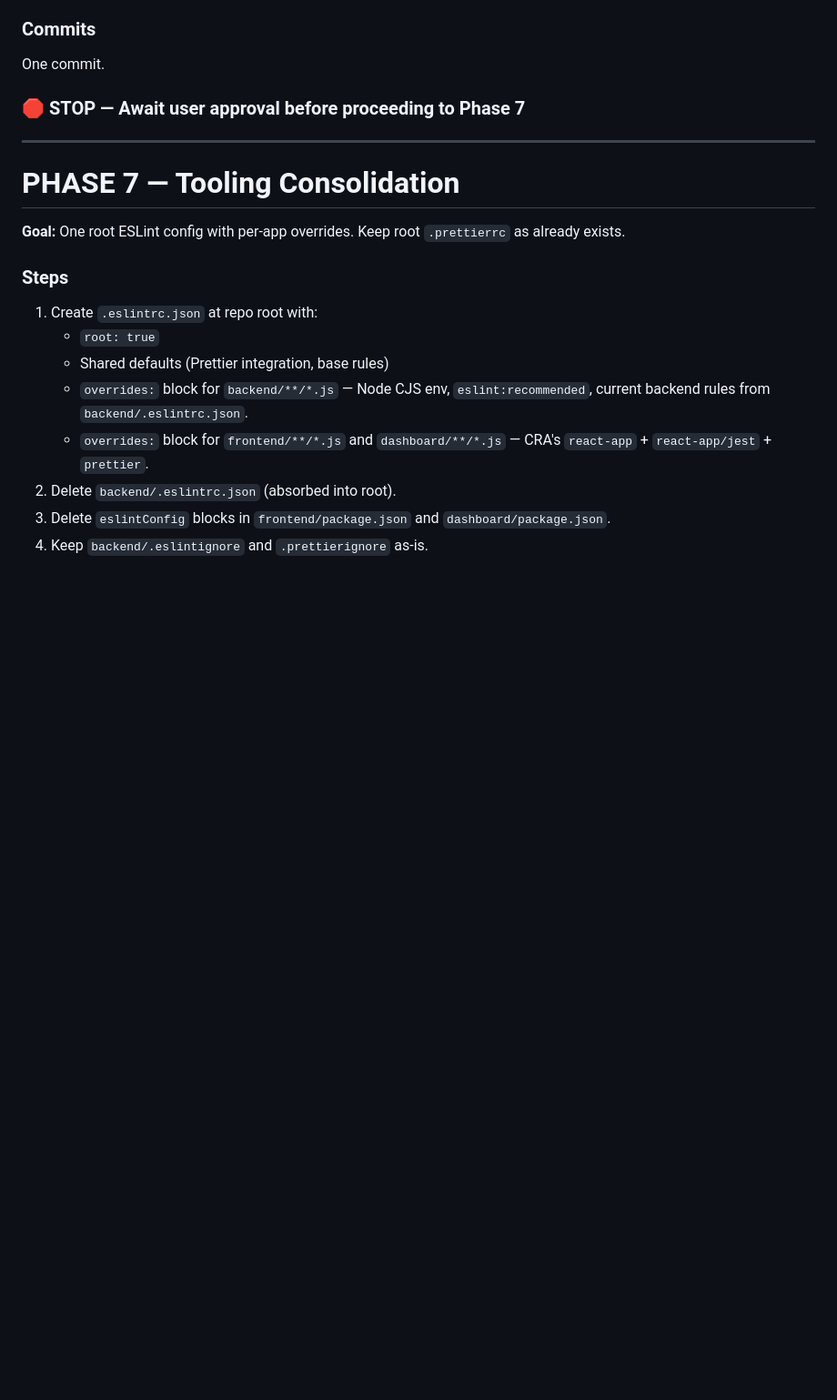
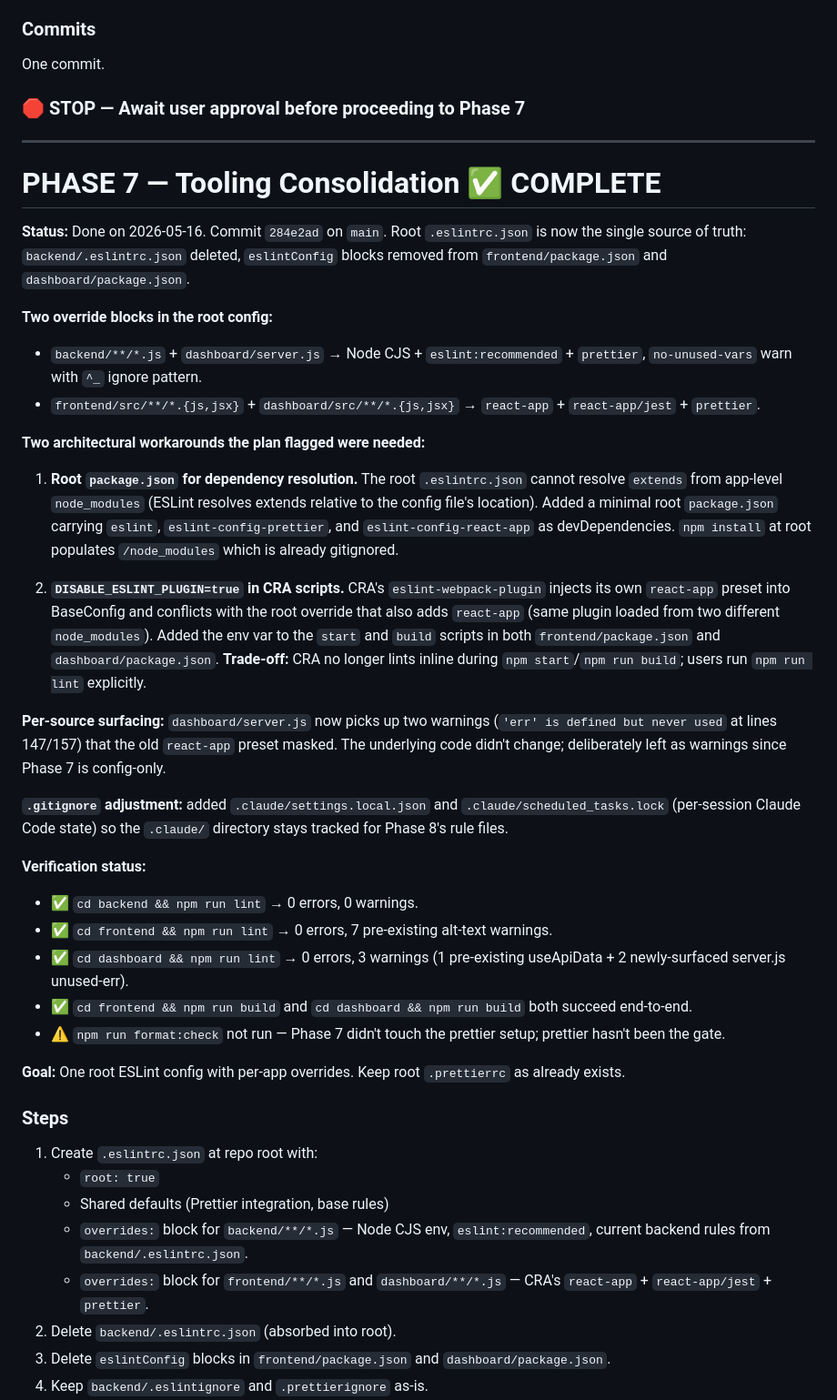
Before and after one commit to SidVaidya2005/Zerodha_Clone, a Markdown page: plan.md, the part around the change. Shown at 91% size. Drawn GitHub-style; blank space fills up the shorter version.

Commit message:
docs: mark Phase 7 complete in plan.md
Document the two architectural workarounds the plan anticipated:
root package.json for ESLint dependency resolution, and
DISABLE_ESLINT_PLUGIN=true in CRA scripts to avoid the react-app
preset double-load conflict.

Co-Authored-By: Claude Opus 4.7 <noreply@anthropic.com>

```diff
--- a/plan.md
+++ b/plan.md
@@ -398,7 +398,30 @@ One commit.
 
 ---
 
-# PHASE 7 — Tooling Consolidation
+# PHASE 7 — Tooling Consolidation ✅ COMPLETE
+
+**Status:** Done on 2026-05-16. Commit `284e2ad` on `main`. Root `.eslintrc.json` is now the single source of truth: `backend/.eslintrc.json` deleted, `eslintConfig` blocks removed from `frontend/package.json` and `dashboard/package.json`.
+
+**Two override blocks in the root config:**
+- `backend/**/*.js` + `dashboard/server.js` → Node CJS + `eslint:recommended` + `prettier`, `no-unused-vars` warn with `^_` ignore pattern.
+- `frontend/src/**/*.{js,jsx}` + `dashboard/src/**/*.{js,jsx}` → `react-app` + `react-app/jest` + `prettier`.
+
+**Two architectural workarounds the plan flagged were needed:**
+
+1. **Root `package.json` for dependency resolution.** The root `.eslintrc.json` cannot resolve `extends` from app-level `node_modules` (ESLint resolves extends relative to the config file's location). Added a minimal root `package.json` carrying `eslint`, `eslint-config-prettier`, and `eslint-config-react-app` as devDependencies. `npm install` at root populates `/node_modules` which is already gitignored.
+
+2. **`DISABLE_ESLINT_PLUGIN=true` in CRA scripts.** CRA's `eslint-webpack-plugin` injects its own `react-app` preset into BaseConfig and conflicts with the root override that also adds `react-app` (same plugin loaded from two different `node_modules`). Added the env var to the `start` and `build` scripts in both `frontend/package.json` and `dashboard/package.json`. **Trade-off:** CRA no longer lints inline during `npm start`/`npm run build`; users run `npm run lint` explicitly.
+
+**Per-source surfacing:** `dashboard/server.js` now picks up two warnings (`'err' is defined but never used` at lines 147/157) that the old `react-app` preset masked. The underlying code didn't change; deliberately left as warnings since Phase 7 is config-only.
+
+**`.gitignore` adjustment:** added `.claude/settings.local.json` and `.claude/scheduled_tasks.lock` (per-session Claude Code state) so the `.claude/` directory stays tracked for Phase 8's rule files.
+
+**Verification status:**
+- ✅ `cd backend && npm run lint` → 0 errors, 0 warnings.
+- ✅ `cd frontend && npm run lint` → 0 errors, 7 pre-existing alt-text warnings.
+- ✅ `cd dashboard && npm run lint` → 0 errors, 3 warnings (1 pre-existing useApiData + 2 newly-surfaced server.js unused-err).
+- ✅ `cd frontend && npm run build` and `cd dashboard && npm run build` both succeed end-to-end.
+- ⚠️ `npm run format:check` not run — Phase 7 didn't touch the prettier setup; prettier hasn't been the gate.
 
 **Goal:** One root ESLint config with per-app overrides. Keep root `.prettierrc` as already exists.
 
```
